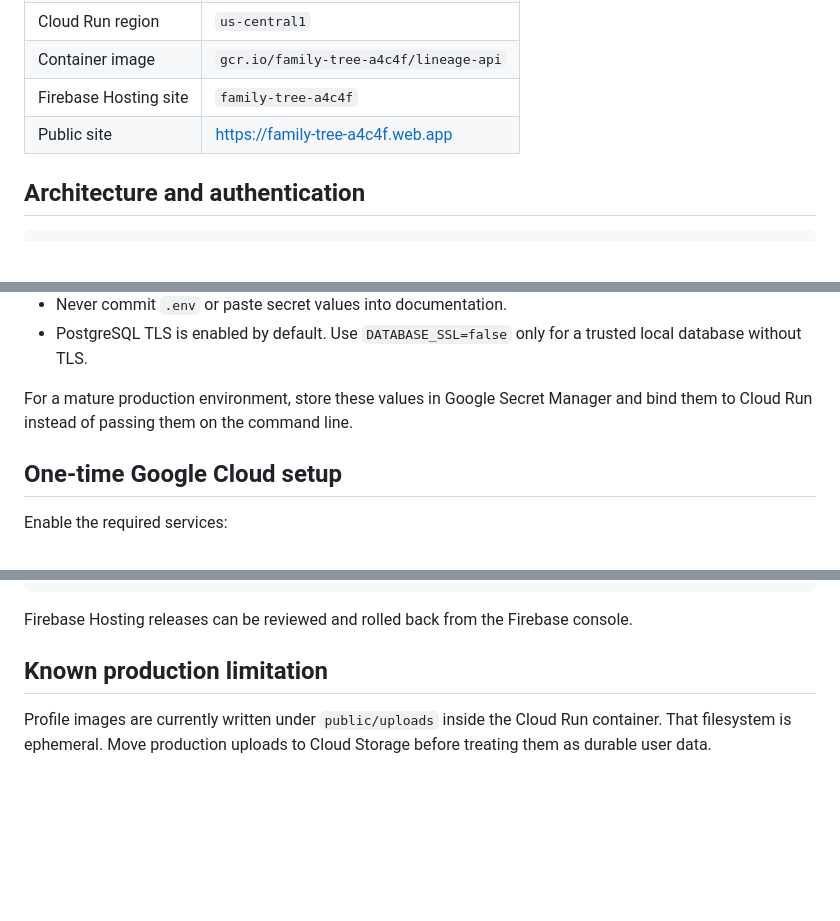
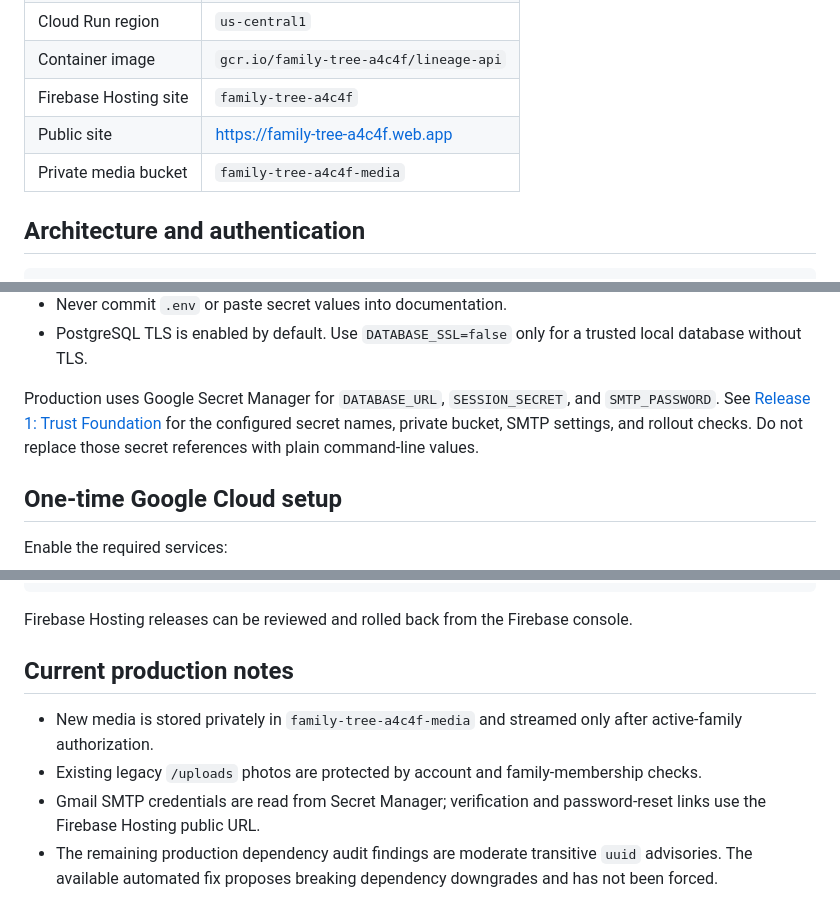
Before and after one commit to JuniorCarti/family_tree, a Markdown page: README.deploy.md, 3 parts joined by grey strips. Rendered like a GitHub page; blank space fills up the shorter version.

Commit message:
docs: record live trust deployment

```diff
--- a/README.deploy.md
+++ b/README.deploy.md
@@ -12,6 +12,7 @@ This guide deploys the Express API to Google Cloud Run and the static browser ap
 | Container image | `gcr.io/family-tree-a4c4f/lineage-api` |
 | Firebase Hosting site | `family-tree-a4c4f` |
 | Public site | https://family-tree-a4c4f.web.app |
+| Private media bucket | `family-tree-a4c4f-media` |
 
 ## Architecture and authentication
 
@@ -70,7 +71,7 @@ MPESA_PAYMENT_PHONE=254113245740
 - Never commit `.env` or paste secret values into documentation.
 - PostgreSQL TLS is enabled by default. Use `DATABASE_SSL=false` only for a trusted local database without TLS.
 
-For a mature production environment, store these values in Google Secret Manager and bind them to Cloud Run instead of passing them on the command line.
+Production uses Google Secret Manager for `DATABASE_URL`, `SESSION_SECRET`, and `SMTP_PASSWORD`. See [Release 1: Trust Foundation](docs/RELEASE_1_TRUST.md) for the configured secret names, private bucket, SMTP settings, and rollout checks. Do not replace those secret references with plain command-line values.
 
 ## One-time Google Cloud setup
 
@@ -273,6 +274,9 @@ gcloud run services update-traffic lineage-api \
 
 Firebase Hosting releases can be reviewed and rolled back from the Firebase console.
 
-## Known production limitation
+## Current production notes
 
-Profile images are currently written under `public/uploads` inside the Cloud Run container. That filesystem is ephemeral. Move production uploads to Cloud Storage before treating them as durable user data.
+- New media is stored privately in `family-tree-a4c4f-media` and streamed only after active-family authorization.
+- Existing legacy `/uploads` photos are protected by account and family-membership checks.
+- Gmail SMTP credentials are read from Secret Manager; verification and password-reset links use the Firebase Hosting public URL.
+- The remaining production dependency audit findings are moderate transitive `uuid` advisories. The available automated fix proposes breaking dependency downgrades and has not been forced.
```
